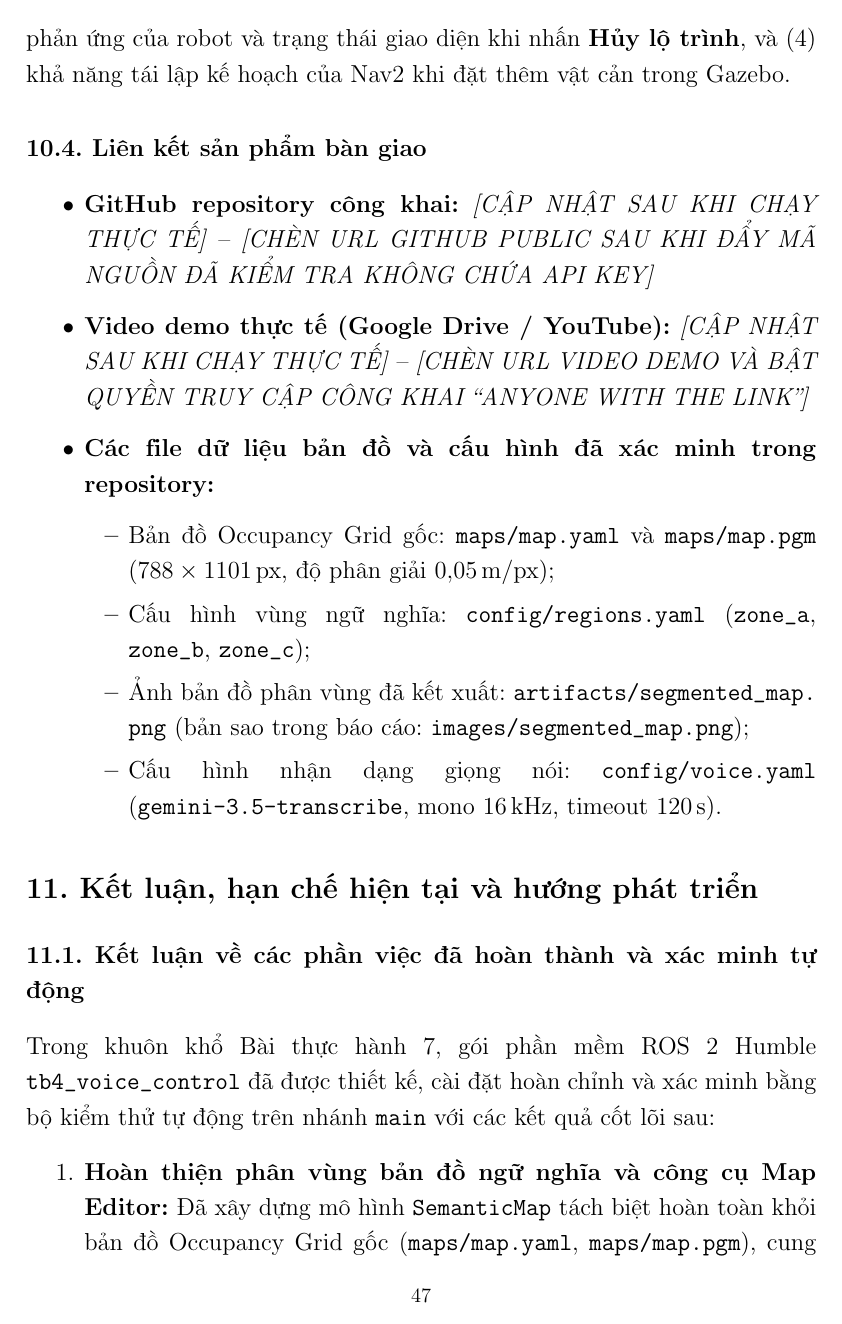
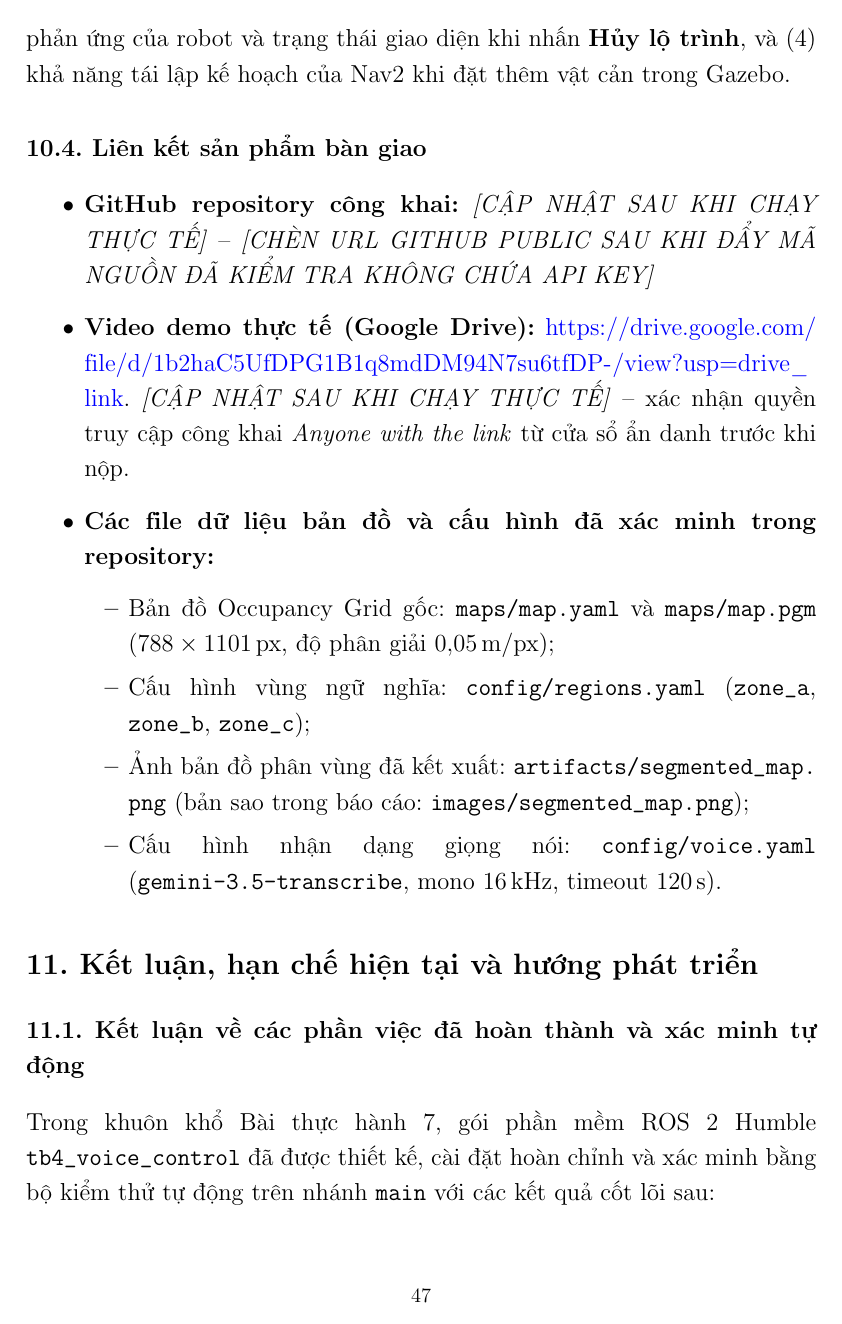
Before and after one commit to thanthe22019-oss/tb4_voice_control, a LaTeX document (report/Bao_cao_Bai_Thuc_Hanh_7_TB4_Voice_23020730/main.tex, which reads report/Bao_cao_Bai_Thuc_Hanh_7_TB4_Voice_23020730/content/08-nghiem-thu-thuc-te-minh-chung.tex): page 50 of 53. Compiled offline with pdfLaTeX.

Commit message:
docs: add demo video link

```diff
--- a/report/Bao_cao_Bai_Thuc_Hanh_7_TB4_Voice_23020730/content/08-nghiem-thu-thuc-te-minh-chung.tex
+++ b/report/Bao_cao_Bai_Thuc_Hanh_7_TB4_Voice_23020730/content/08-nghiem-thu-thuc-te-minh-chung.tex
@@ -76,7 +76,7 @@ Các ảnh chụp ngày 10/11/2026 đã được lưu trong thư mục \path{ima
 
 \begin{itemize}[leftmargin=1.2cm]
   \item \textbf{GitHub repository công khai:} \pending{} -- \textit{[CHÈN URL GITHUB PUBLIC SAU KHI ĐẨY MÃ NGUỒN ĐÃ KIỂM TRA KHÔNG CHỨA API KEY]}
-  \item \textbf{Video demo thực tế (Google Drive / YouTube):} \pending{} -- \textit{[CHÈN URL VIDEO DEMO VÀ BẬT QUYỀN TRUY CẬP CÔNG KHAI ``ANYONE WITH THE LINK'']}
+  \item \textbf{Video demo thực tế (Google Drive):} \url{https://drive.google.com/file/d/1b2haC5UfDPG1B1q8mdDM94N7su6tfDP-/view?usp=drive_link}. \pending{} -- xác nhận quyền truy cập công khai \textit{Anyone with the link} từ cửa sổ ẩn danh trước khi nộp.
   \item \textbf{Các file dữ liệu bản đồ và cấu hình đã xác minh trong repository:}
   \begin{itemize}
     \item Bản đồ Occupancy Grid gốc: \path{maps/map.yaml} và \path{maps/map.pgm} ($788 \times 1101\,\text{px}$, độ phân giải $0{,}05\,\text{m/px}$);
```
Also changed, not shown: report/Bao_cao_Bai_Thuc_Hanh_7_TB4_Voice_23020730/content/08-nghiem-thu-thuc-te-minh-chung.tex (2 more changed lines).
